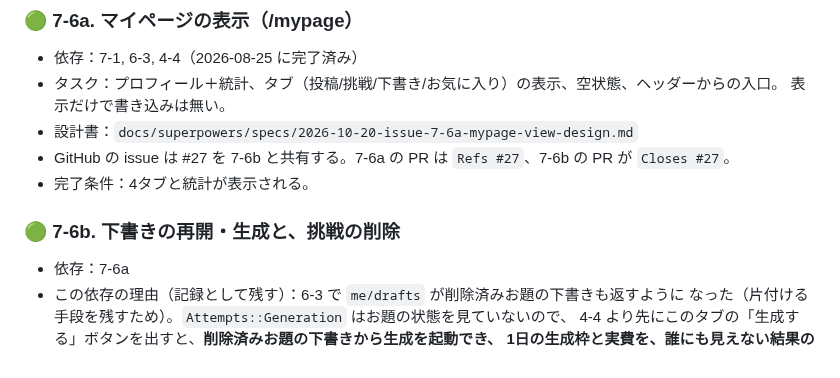
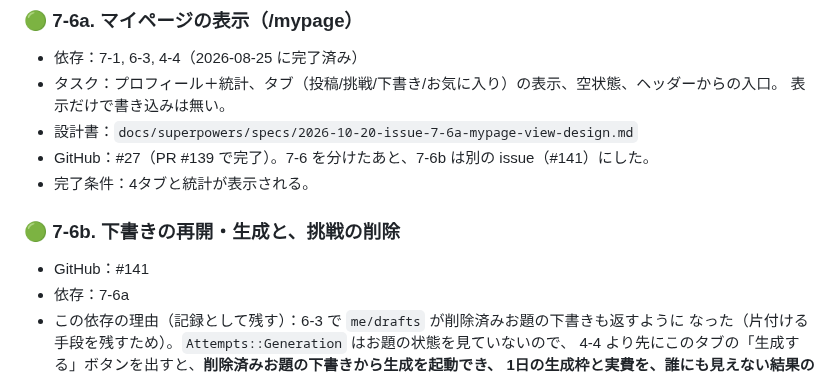
Before and after one commit to TatsuhiroFuruta/kotoe, a Markdown page: docs/issues_backlog.md, the part around the change. Drawn GitHub-style.

Commit message:
docs: 7-6b を #141 として backlog に書き、#27 は 7-6a でクローズしたことを記録する
7-6 を分けたとき #27 を 7-6a / 7-6b で共有する予定だったが、PR #139 のマージ後に
#27 を 7-6a としてクローズし、7-6b を #141 として作り直した。backlog と 7-6a の
設計書の決定 1 にある「#27 を共有する」記述を直す。

Co-Authored-By: Claude Opus 5.5 <noreply@anthropic.com>

```diff
--- a/docs/issues_backlog.md
+++ b/docs/issues_backlog.md
@@ -1020,10 +1020,11 @@ ER図・画面・API設計をもとに、実装を**依存関係の順**にマ
 - タスク：プロフィール＋統計、タブ（投稿/挑戦/下書き/お気に入り）の表示、空状態、ヘッダーからの入口。
   表示だけで書き込みは無い。
 - 設計書：`docs/superpowers/specs/2026-10-20-issue-7-6a-mypage-view-design.md`
-- GitHub の issue は #27 を 7-6b と共有する。7-6a の PR は `Refs #27`、7-6b の PR が `Closes #27`。
+- GitHub：#27（PR #139 で完了）。7-6 を分けたあと、7-6b は別の issue（#141）にした。
 - 完了条件：4タブと統計が表示される。
 
 ### 🟢 7-6b. 下書きの再開・生成と、挑戦の削除
+- GitHub：#141
 - 依存：7-6a
 - この依存の理由（記録として残す）：6-3 で `me/drafts` が削除済みお題の下書きも返すように
   なった（片付ける手段を残すため）。`Attempts::Generation` はお題の状態を見ていないので、
```
Also changed, not shown: 1 other file.
